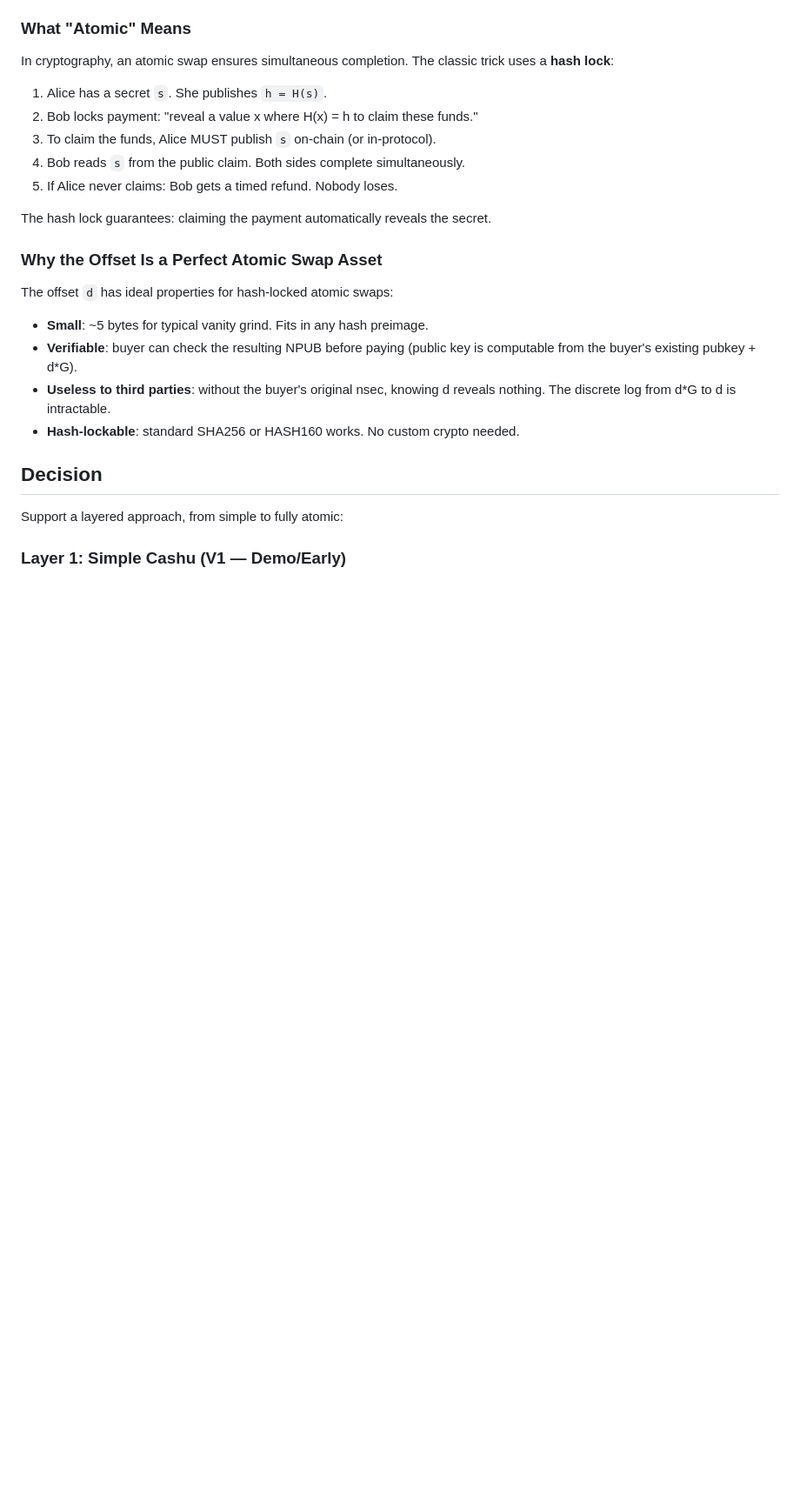
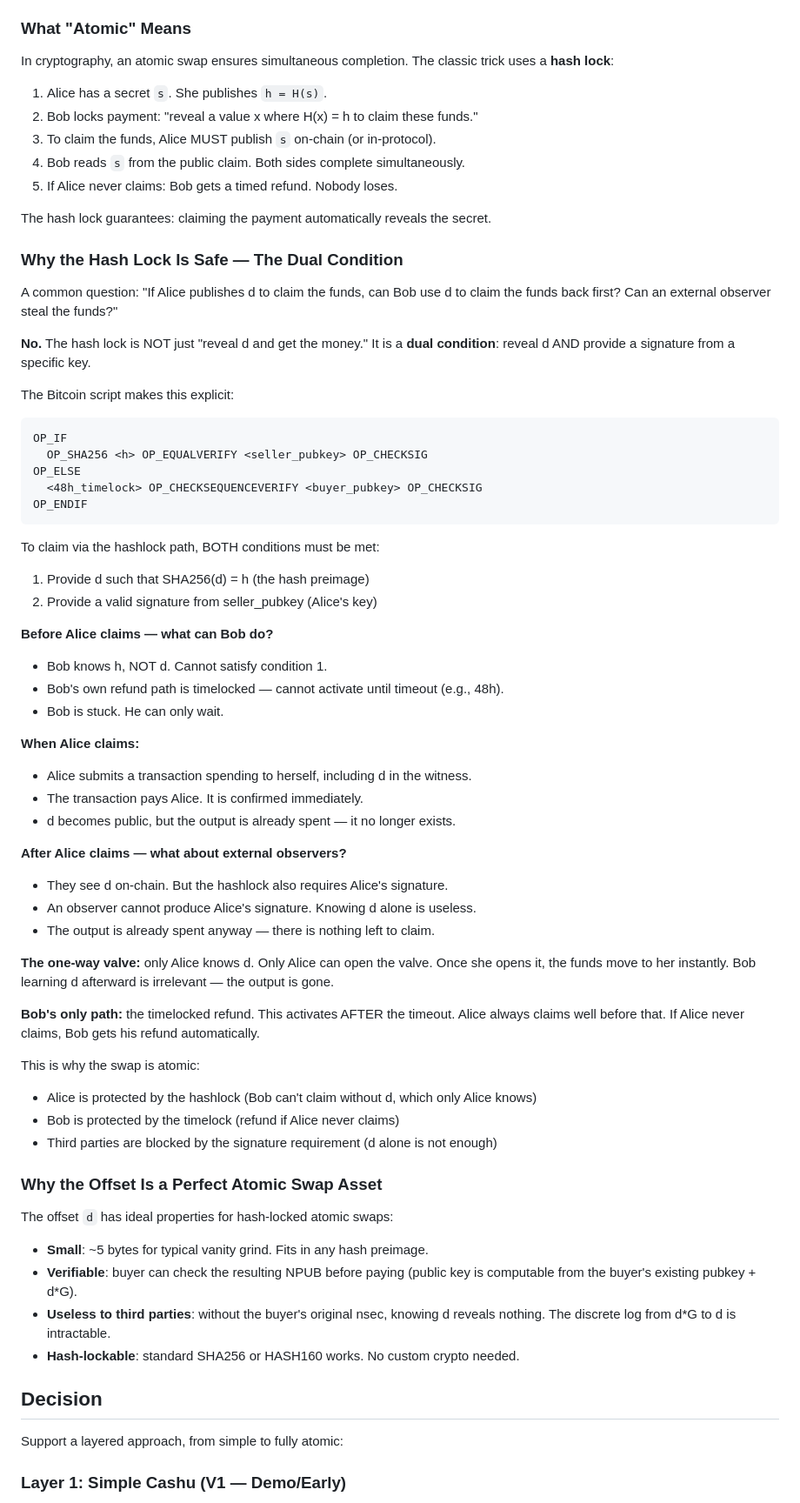
Before and after one commit to felixfelix-bot/asymmetric-vanity-npubs, a Markdown page: docs/adr/ADR-008-atomic-offset-sale.md, the part around the change. Shown at 87% size. Rendered like a GitHub page; blank space fills up the shorter version.

Commit message:
docs(adr): ADR-008 — add hashlock dual-condition security analysis
Explains why the hash lock is safe against:
- Bob claiming back (doesn't know d before Alice reveals it)
- External observers stealing (need both d AND Alice's signature)
- Double-claiming (output is already spent when d becomes public)

The 'one-way valve' principle: only Alice can open it, once opened
the funds move instantly.

````diff
--- a/docs/adr/ADR-008-atomic-offset-sale.md
+++ b/docs/adr/ADR-008-atomic-offset-sale.md
@@ -33,6 +33,60 @@ trick uses a **hash lock**:
 5. If Alice never claims: Bob gets a timed refund. Nobody loses.
 
 The hash lock guarantees: claiming the payment automatically reveals the secret.
+
+### Why the Hash Lock Is Safe — The Dual Condition
+
+A common question: "If Alice publishes d to claim the funds, can Bob use d to
+claim the funds back first? Can an external observer steal the funds?"
+
+**No.** The hash lock is NOT just "reveal d and get the money." It is a
+**dual condition**: reveal d AND provide a signature from a specific key.
+
+The Bitcoin script makes this explicit:
+
+```
+OP_IF
+  OP_SHA256 <h> OP_EQUALVERIFY <seller_pubkey> OP_CHECKSIG
+OP_ELSE
+  <48h_timelock> OP_CHECKSEQUENCEVERIFY <buyer_pubkey> OP_CHECKSIG
+OP_ENDIF
+```
+
+To claim via the hashlock path, BOTH conditions must be met:
+
+1. Provide d such that SHA256(d) = h (the hash preimage)
+2. Provide a valid signature from seller_pubkey (Alice's key)
+
+**Before Alice claims — what can Bob do?**
+
+- Bob knows h, NOT d. Cannot satisfy condition 1.
+- Bob's own refund path is timelocked — cannot activate until timeout (e.g., 48h).
+- Bob is stuck. He can only wait.
+
+**When Alice claims:**
+
+- Alice submits a transaction spending to herself, including d in the witness.
+- The transaction pays Alice. It is confirmed immediately.
+- d becomes public, but the output is already spent — it no longer exists.
+
+**After Alice claims — what about external observers?**
+
+- They see d on-chain. But the hashlock also requires Alice's signature.
+- An observer cannot produce Alice's signature. Knowing d alone is useless.
+- The output is already spent anyway — there is nothing left to claim.
+
+**The one-way valve:** only Alice knows d. Only Alice can open the valve.
+Once she opens it, the funds move to her instantly. Bob learning d afterward
+is irrelevant — the output is gone.
+
+**Bob's only path:** the timelocked refund. This activates AFTER the timeout.
+Alice always claims well before that. If Alice never claims, Bob gets his
+refund automatically.
+
+This is why the swap is atomic:
+- Alice is protected by the hashlock (Bob can't claim without d, which only Alice knows)
+- Bob is protected by the timelock (refund if Alice never claims)
+- Third parties are blocked by the signature requirement (d alone is not enough)
 
 ### Why the Offset Is a Perfect Atomic Swap Asset
 
````
